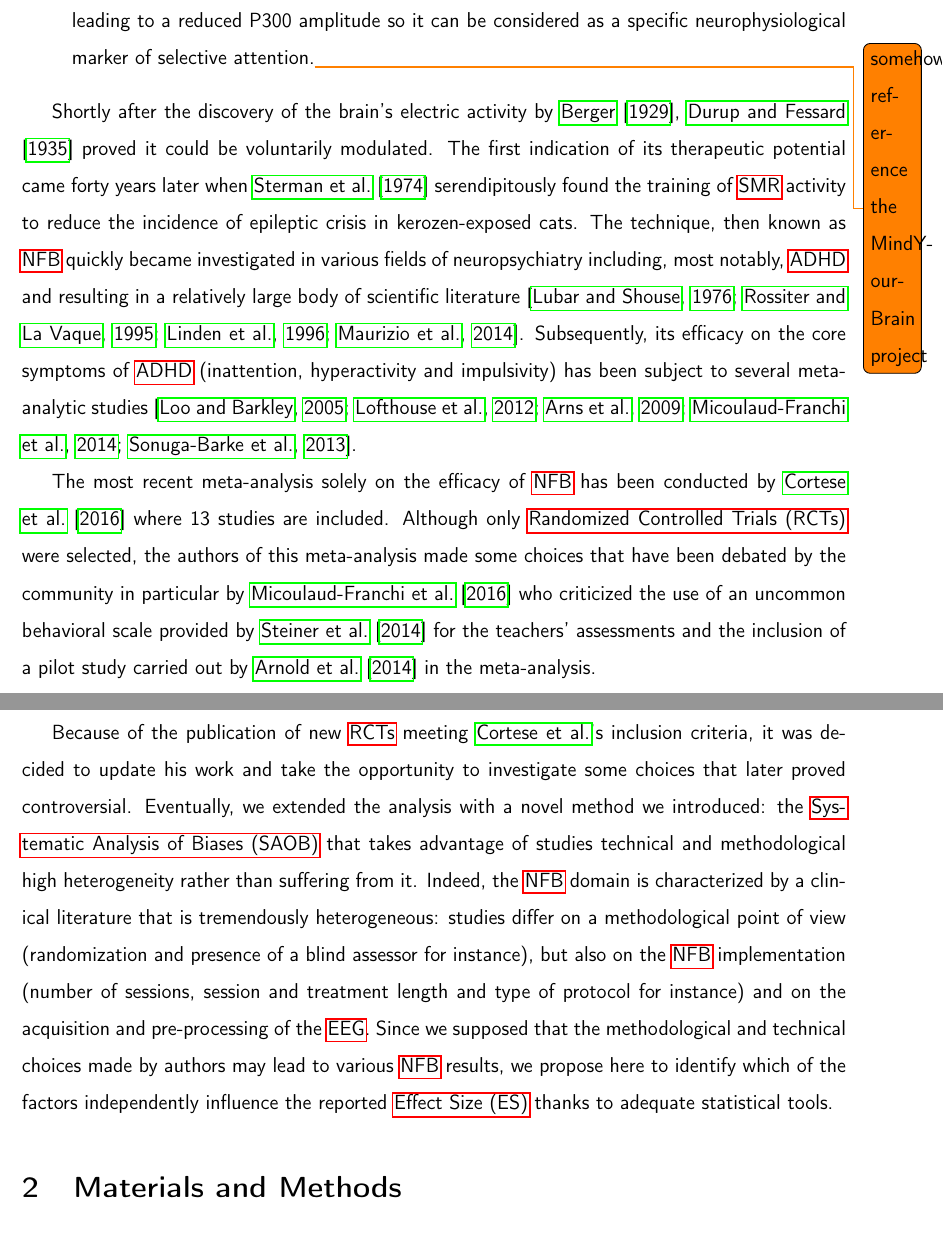
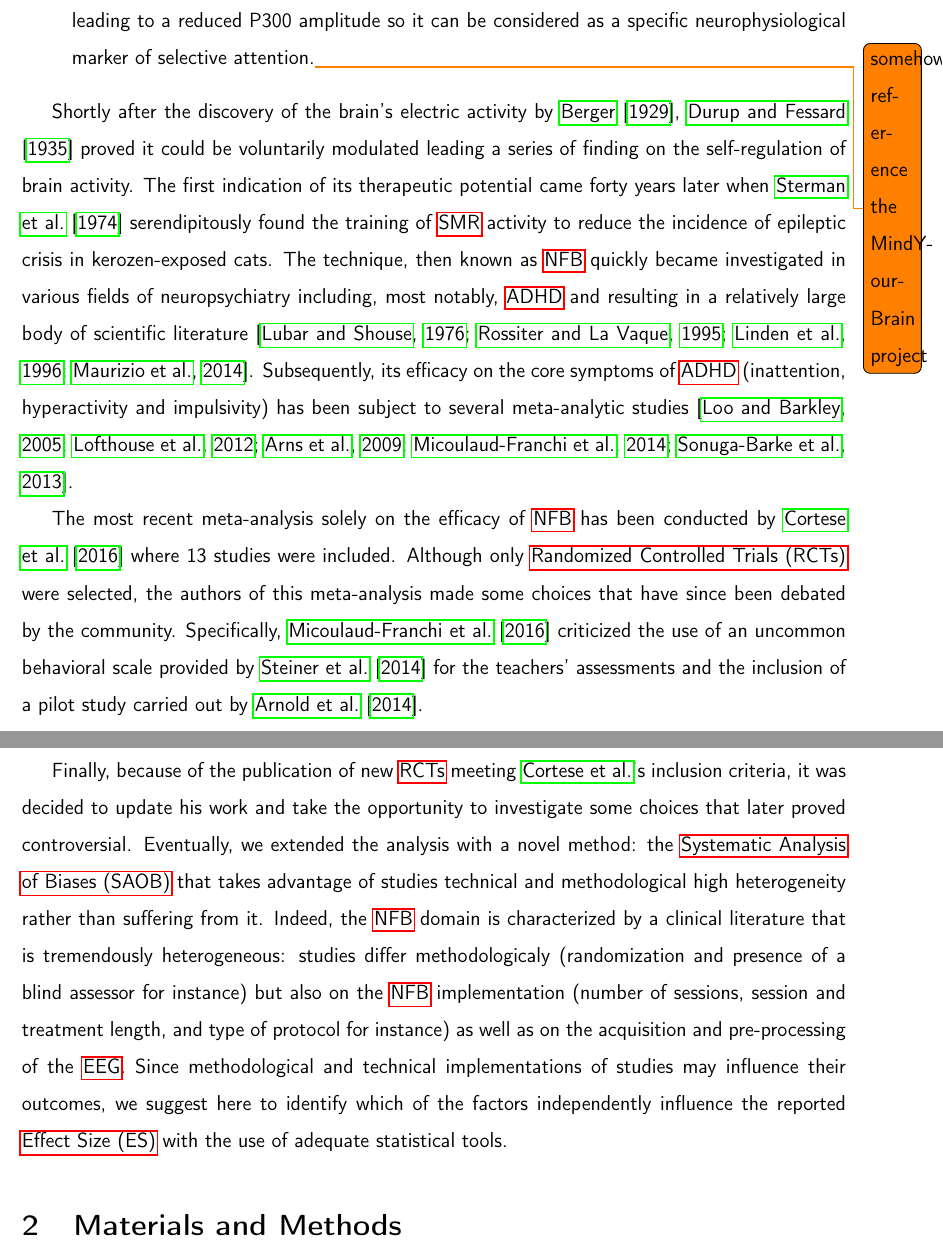
Before and after one commit to abussalb/meta-analysis-statistical-tools, a LaTeX paper (documentation/article-latex-source/manuscript.tex, which reads documentation/article-latex-source/introduction.tex): two parts of pages 4 and 5 of 37, joined at a grey line, cut so that both start at the same text. Compiled offline with pdfLaTeX.

Commit message:
introduction is reviewed and commented

```diff
--- a/documentation/article-latex-source/introduction.tex
+++ b/documentation/article-latex-source/introduction.tex
@@ -7,83 +7,78 @@
 
 \gls{adhd} is a common child psychiatric disorder characterized by impaired attention and/or hyperactivity/impulsivity.
 Symptoms may persist in adulthood with clinical significance, which makes \gls{adhd} a life-long problem for many
-patients \citep{Faraone2006}. The prevalence of \gls{adhd} is about 5\% in school-aged children yielding to an
-estimated 2.5 millions of children in Europe \citep{DSM-5}. \gls{adhd} impacts children's well-being with
-many of them suffering from low self esteem \citep{Shaw2005} and underachieve at school \citep{Barry2002}. Parents are
-equally affected by this situation \citep{Harpin2005}. Besides \gls{adhd} has a financial impact: a survey of 2013 in the
-Netherlands estimated at between $9,860$ and $14,483$\euro the costs related to \gls{adhd} per patient annually
-\citep{le2014}.
+patients \citep{Faraone2006}. The prevalence of \gls{adhd} is about 5\% in school-aged children yielding to an estimated
+2.5 millions of children in Europe \citep{DSM-5}. \gls{adhd} impacts children's well-being with many of them suffering
+from low self esteem \citep{Shaw2005} and underachieve at school \citep{Barry2002}. Parents are equally affected by this
+situation \citep{Harpin2005}. Besides \gls{adhd} has a financial impact: a survey of 2013 in the Netherlands estimated
+at between $9,860$ and $14,483$\euro the costs related to \gls{adhd} per patient annually \citep{le2014}.
 
 The diagnosis of \gls{adhd} primarily relies on questionnaire-based clinical evaluation \citep{DSM-5}, which can be
 supported with objective assessment metrics of executive function such as the \gls{tova} \citep{Forbes1998}, the
-\gls{cpt} \citep{Barkley1991} and the \gls{sart} \citep{Robertson1997}. Conversely, objective markers of brain
-function using \gls{eeg}, \gls{fmri}, or \gls{pet} could not successfully improve diagnosis \todo{please put the href as
-a reference in bibliography}
+\gls{cpt} \citep{Barkley1991} and the \gls{sart} \citep{Robertson1997}. Conversely, objective markers of brain function
+using \gls{eeg}, \gls{fmri}, or \gls{pet} could not successfully improve diagnosis \todo{please put the href as a
+  reference in bibliography}
 (\href{https://shop.nebahealth.com/products/neba-fda-cleared-brainwave-adhd-assessment-aid}{Neba}) at the individual
-level but proved significantly different at the population level.
- For instance, \gls{adhd} patients were found to show an increase in theta waves (4-8Hz) in the
-frontal area whereas there are less beta waves (12-32Hz) and \gls{smr} (13-15Hz) in the central area
-\citep{Monastra2005, Matouvsek1984, Janzen1995,loo2017}.
+level but proved significantly different at the population level.  For instance, \gls{adhd} patients were found to show
+an increase in theta waves (4-8Hz) in the frontal area whereas there are less beta waves (12-32Hz) and \gls{smr}
+(13-15Hz) in the central area \citep{Monastra2005, Matouvsek1984, Janzen1995,loo2017}.
 
 Among all existing treatments, the most widely used is psychostimulants, which have been proven to be efficacious
 \citep{Taylor2014, Storebo2015}. However, its long-term effectiveness is still an active area of research
-\citep{DuPaul1998, Swanson2001, Jensen1999}. Moreover, \gls{adhd} children under medication commonly suffer from mild side
-effects such as loss of appetite and sleep problems even though only few serious adverse events have been reported
-\citep{Storebo2015, Cooper2011}. These drawbacks make some parents and clinicians reluctant to choose such
-treatment turning them to drug-free alternatives such as dietary changes \citep{Belanger2009} and behavioral
-therapy, which have been proven less efficacious \citep{Sonuga-Barke2013}.
+\citep{DuPaul1998, Swanson2001, Jensen1999}. Moreover, \gls{adhd} children under medication commonly suffer from mild
+side effects such as loss of appetite and sleep problems even though only few serious adverse events have been reported
+\citep{Storebo2015, Cooper2011}. These drawbacks make some parents and clinicians reluctant to choose such treatment
+turning them to drug-free alternatives such as dietary changes \citep{Belanger2009} and behavioral therapy, which have
+been proven less efficacious \citep{Sonuga-Barke2013}.
 
 
 \gls{nfb} is a noninvasive technique aiming at the reduction of \gls{adhd} symptoms \citep{Arns2015, Steffert2010,
   Marzbani2016}. It is a self-paced brain neuromodulation technique that represents one's brain activity in real-time
 using auditory or visual modulations, on which learning paradigms can be applied such as operant conditioning
-\citep{Reynolds1975} or voluntary control. To deliver this intervention, neurophysiological time series must be
-recorded and analyzed in real-time and implemented in serious games leveraging learning paradigms \citep{Wang2010}. To
-that effect, recorded brain signals are analyzed to extract a real time representations of the activity of a population
-of neurons involved in attentional networks, which is translated into visual
-or auditory cues. The sensory feedback constitutes the rewards mechanism promoting learning using
-operant conditioning protocol \citep{Sherlin2011}. Operant conditioning enables neural plasticity supporting the child
-in the task repeatition \citep{Skinner1961} leading to lasting neuronal
-reorganization \citep{VanDoren2017}.
+\citep{Reynolds1975} or voluntary control. To deliver this intervention, neurophysiological time series must be recorded
+and analyzed in real-time and implemented in serious games leveraging learning paradigms \citep{Wang2010}. To that
+effect, recorded brain signals are analyzed to extract a real time representations of the activity of a population of
+neurons involved in attentional networks, which is translated into visual or auditory cues. The sensory feedback
+constitutes the rewards mechanism promoting learning using operant conditioning protocol \citep{Sherlin2011}. Operant
+conditioning enables neural plasticity supporting the child in the task repeatition \citep{Skinner1961} leading to
+lasting neuronal reorganization \citep{VanDoren2017}.
 
 In case of \gls{adhd}, several \gls{nfb} protocols have been proposed and investigated to decrease the symptoms:
 \begin{itemize}
   \item protocols based on frequency-band training: a child can be asked to enhance his \gls{smr} while
-    suppressing theta or beta \citep{Lubar1976}, or enhance beta while suppressing theta (this scenario
-    is known as \gls{tbr}) \citep{Arns2013};
-  \item protocol based on the \glspl{scp} training consisting in the
-    regulation of cortical excitation thresholds by focusing on activity generated by external cues (similar to
-    \glspl{erp}) \citep{Heinrich2004, Banaschewski2007};
-  \item protocol based on \glspl{erp} (P300)
-    \citep{Fouillen2017}: children have to focus on external cues leading to a reduced P300 amplitude so it can be
-    considered as a specific neurophysiological marker of selective attention.\todo{somehow reference the MindYourBrain
-      project}
+    suppressing theta or beta \citep{Lubar1976}, or enhance beta while suppressing theta (this scenario is known as
+    \gls{tbr}) \citep{Arns2013};
+  \item protocol based on the \glspl{scp} training consisting in the regulation of
+    cortical excitation thresholds by focusing on activity generated by external cues (similar to \glspl{erp})
+    \citep{Heinrich2004, Banaschewski2007};
+  \item protocol based on \glspl{erp} (P300) \citep{Fouillen2017}: children
+    have to focus on external cues leading to a reduced P300 amplitude so it can be considered as a specific
+    neurophysiological marker of selective attention.\todo{somehow reference the MindYourBrain project}
 \end{itemize}
 
-Shortly after the discovery of the brain's electric activity by \citet{Berger1929}, \citet{Durup1935} proved it could
-be voluntarily modulated.  The first indication of its therapeutic potential came forty years later when
-\citet{Sterman1974} serendipitously found the training of \gls{smr} activity to reduce the incidence of epileptic
-crisis in kerozen-exposed cats. The technique, then known as \gls{nfb} quickly became investigated in various fields of
-neuropsychiatry including, most notably, \gls{adhd} and resulting in a relatively large body of scientific literature
-\citep{Lubar1976, Rossiter1995, Linden1996, Maurizio2014}. Subsequently, its efficacy on the core symptoms of
-\gls{adhd} (inattention, hyperactivity and impulsivity) has been subject to several meta-analytic studies
-\citep{Loo2005, Lofthouse2012, Arns2009, Micoulaud2014, Sonuga-Barke2013}.
+Shortly after the discovery of the brain's electric activity by \citet{Berger1929}, \citet{Durup1935} proved it could be
+voluntarily modulated leading a series of finding on the self-regulation of brain activity. The first indication of its
+therapeutic potential came forty years later when \citet{Sterman1974} serendipitously found the training of \gls{smr}
+activity to reduce the incidence of epileptic crisis in kerozen-exposed cats. The technique, then known as \gls{nfb}
+quickly became investigated in various fields of neuropsychiatry including, most notably, \gls{adhd} and resulting in a
+relatively large body of scientific literature \citep{Lubar1976, Rossiter1995, Linden1996, Maurizio2014}. Subsequently,
+its efficacy on the core symptoms of \gls{adhd} (inattention, hyperactivity and impulsivity) has been subject to several
+meta-analytic studies \citep{Loo2005, Lofthouse2012, Arns2009, Micoulaud2014, Sonuga-Barke2013}.
 
 The most recent meta-analysis solely on the efficacy of \gls{nfb} has been conducted by \citet{Cortese2016} where 13
-studies are included. Although only \glspl{rct} were selected, the authors of this meta-analysis made some choices that
-have been debated by the community in particular by \citet{Micoulaud2016} who criticized the use of an uncommon
+studies were included. Although only \glspl{rct} were selected, the authors of this meta-analysis made some choices that
+have since been debated by the community. Specifically, \citet{Micoulaud2016} criticized the use of an uncommon
 behavioral scale provided by \citet{Steiner2014} for the teachers' assessments and the inclusion of a pilot study
-carried out by \citet{Arnold2014} in the meta-analysis.
+carried out by \citet{Arnold2014}.
 
-Because of the publication of new \glspl{rct} meeting \citeauthor{Cortese2016}'s inclusion criteria, it was decided to
-update his work and take the opportunity to investigate some choices that later proved controversial. Eventually, we
-extended the analysis with a novel method we introduced: the \gls{saob} that takes advantage of studies technical and
+Finally, because of the publication of new \glspl{rct} meeting \citeauthor{Cortese2016}'s inclusion criteria, it was
+decided to update his work and take the opportunity to investigate some choices that later proved controversial.
+Eventually, we extended the analysis with a novel method: the \gls{saob} that takes advantage of studies technical and
 methodological high heterogeneity rather than suffering from it. Indeed, the \gls{nfb} domain is characterized by a
-clinical literature that is tremendously heterogeneous: studies differ on a methodological point of view (randomization
-and presence of a blind assessor for instance), but also on the \gls{nfb} implementation (number of sessions, session
-and treatment length and type of protocol for instance) and on the acquisition and pre-processing of the \gls{eeg}.
-Since we supposed that the methodological and technical choices made by authors may lead to various \gls{nfb} results,
-we propose here to identify which of the factors independently influence the reported \gls{es} thanks to adequate
-statistical tools.
+clinical literature that is tremendously heterogeneous: studies differ methodologicaly (randomization and presence of a
+blind assessor for instance) but also on the \gls{nfb} implementation (number of sessions, session and treatment length,
+and type of protocol for instance) as well as on the acquisition and pre-processing of the \gls{eeg}.  Since
+methodological and technical implementations of studies may influence their outcomes, we suggest here to identify which
+of the factors independently influence the reported \gls{es} with the use of adequate statistical tools.
 
 % number of words: 921
```
